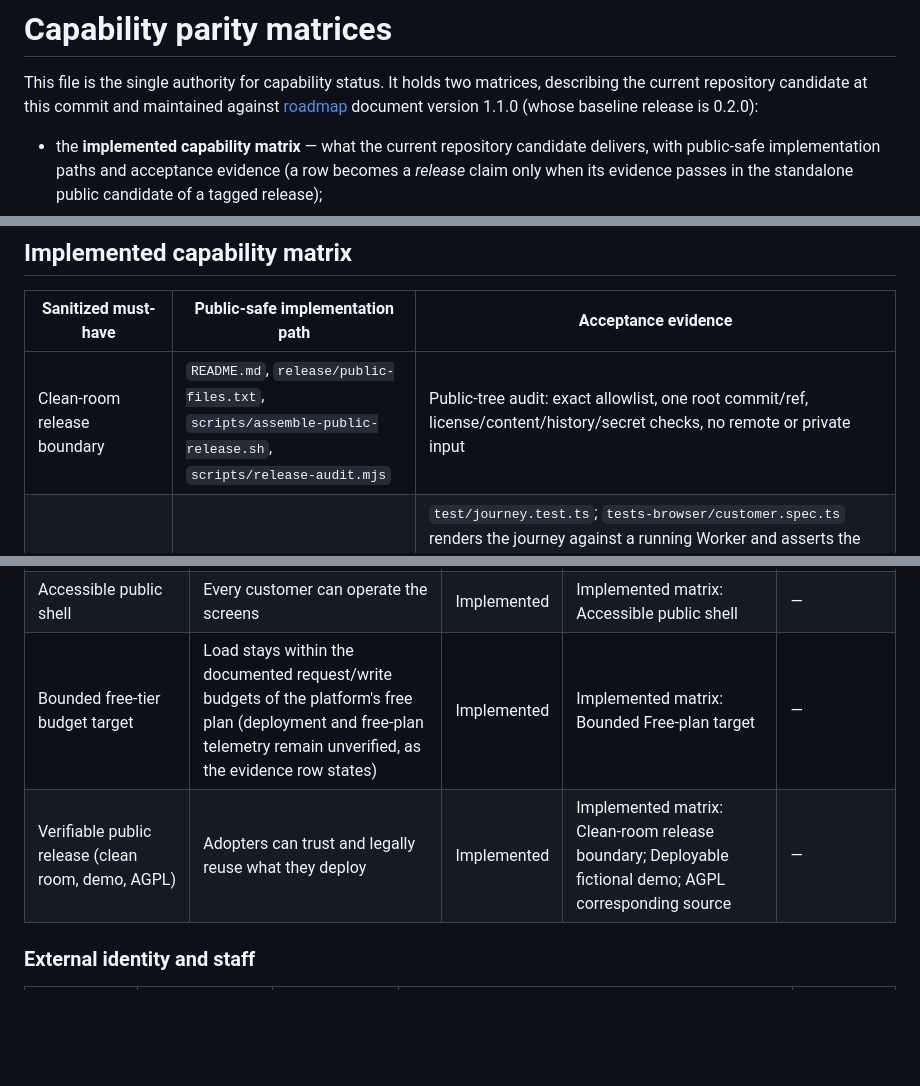
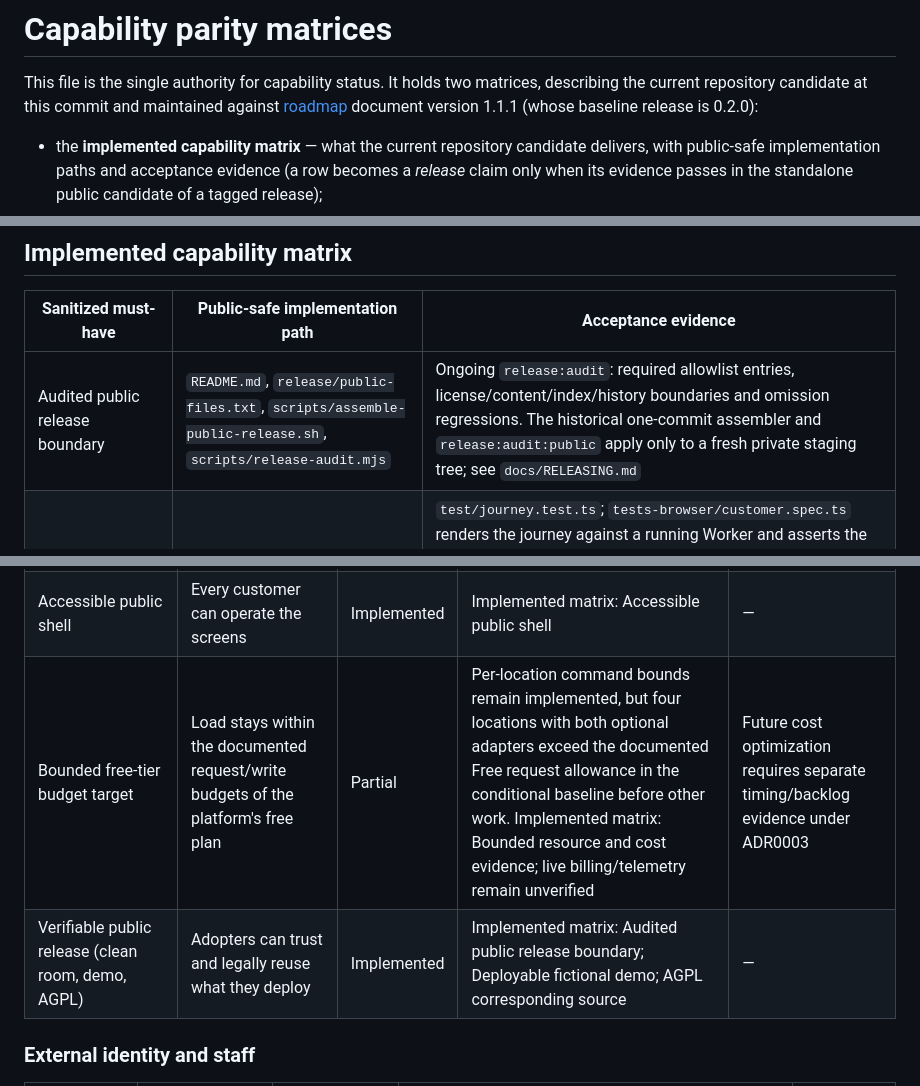
Before and after one commit to ojungo69/salon-reservation-oss, a Markdown page: docs/PARITY.md, 3 parts joined by grey strips. Drawn GitHub-style; blank space fills up the shorter version.

Commit message:
docs: state measured multi-location resource limits

```diff
--- a/docs/PARITY.md
+++ b/docs/PARITY.md
@@ -2,7 +2,7 @@
 
 This file is the single authority for capability status. It holds two matrices, describing the
 current repository candidate at this commit and maintained against [roadmap](ROADMAP.md) document
-version 1.1.0 (whose baseline release is 0.2.0):
+version 1.1.1 (whose baseline release is 0.2.0):
 
 - the **implemented capability matrix** — what the current repository candidate delivers, with
   public-safe implementation paths and acceptance evidence (a row becomes a *release* claim only
@@ -25,7 +25,7 @@ order lives in [the roadmap](ROADMAP.md); adapter obligations live in
 
 | Sanitized must-have | Public-safe implementation path | Acceptance evidence |
 |---|---|---|
-| Clean-room release boundary | `README.md`, `release/public-files.txt`, `scripts/assemble-public-release.sh`, `scripts/release-audit.mjs` | Public-tree audit: exact allowlist, one root commit/ref, license/content/history/secret checks, no remote or private input |
+| Audited public release boundary | `README.md`, `release/public-files.txt`, `scripts/assemble-public-release.sh`, `scripts/release-audit.mjs` | Ongoing `release:audit`: required allowlist entries, license/content/index/history boundaries and omission regressions. The historical one-commit assembler and `release:audit:public` apply only to a fresh private staging tree; see `docs/RELEASING.md` |
 | Mobile booking journey | `public/index.html`, `public/app.js`, `public/journey.js` | `test/journey.test.ts`; `tests-browser/customer.spec.ts` renders the journey against a running Worker and asserts the recorded result, the editable summary card and confirmation panel, the compact selection past eight services, in-place slot refresh, the operator availability notice, the same-day duplicate acknowledgement, adapter-surface absence, keyboard reach, and no horizontal overflow at 320/360/768/1440 (task-level detail in `docs/UX-PARITY.md`) |
 | Authoritative multi-service choice | `src/installation-config.ts`, `src/worker.ts`, `src/reservation-day.ts` | Configuration/API tests: compatible services, server totals, eligible resources, stale-selection recovery |
 | Pending capacity hold and safe retry | `src/reservation-core.ts`, `src/reservation-day.ts`, `src/worker.ts` | Core/day/API tests: one accepted request, existing-receipt-only `replayOnly`, stale-slot refusal, 50-way race; `test/reservation-day.test.ts` verifies exact-value rollback, identical retry, and unchanged replay after receipt/final-calendar-sequence failure; [scoped authority](ADR-0002-CREATE-STORAGE-AUTHORITY.md) |
@@ -80,8 +80,8 @@ column points into [the deliberate exclusions](#deliberate-exclusions) below.
 | Guided commissioning and live-readiness | A new installation reaches live safely | Implemented | Implemented matrix: Guided commissioning; Live-readiness gates | — |
 | Privacy, retention, and proof handling | Customer data is minimal, bounded, and deletable | Implemented | Implemented matrix: Privacy, retention, and proof handling | — |
 | Accessible public shell | Every customer can operate the screens | Implemented | Implemented matrix: Accessible public shell | — |
-| Bounded free-tier budget target | Load stays within the documented request/write budgets of the platform's free plan (deployment and free-plan telemetry remain unverified, as the evidence row states) | Implemented | Implemented matrix: Bounded Free-plan target | — |
-| Verifiable public release (clean room, demo, AGPL) | Adopters can trust and legally reuse what they deploy | Implemented | Implemented matrix: Clean-room release boundary; Deployable fictional demo; AGPL corresponding source | — |
+| Bounded free-tier budget target | Load stays within the documented request/write budgets of the platform's free plan | Partial | Per-location command bounds remain implemented, but four locations with both optional adapters exceed the documented Free request allowance in the conditional baseline before other work. Implemented matrix: Bounded resource and cost evidence; live billing/telemetry remain unverified | Future cost optimization requires separate timing/backlog evidence under ADR0003 |
+| Verifiable public release (clean room, demo, AGPL) | Adopters can trust and legally reuse what they deploy | Implemented | Implemented matrix: Audited public release boundary; Deployable fictional demo; AGPL corresponding source | — |
 
 ### External identity and staff
 
```
Also changed, not shown: other parts of docs/PARITY.md (+1 -1 lines).
